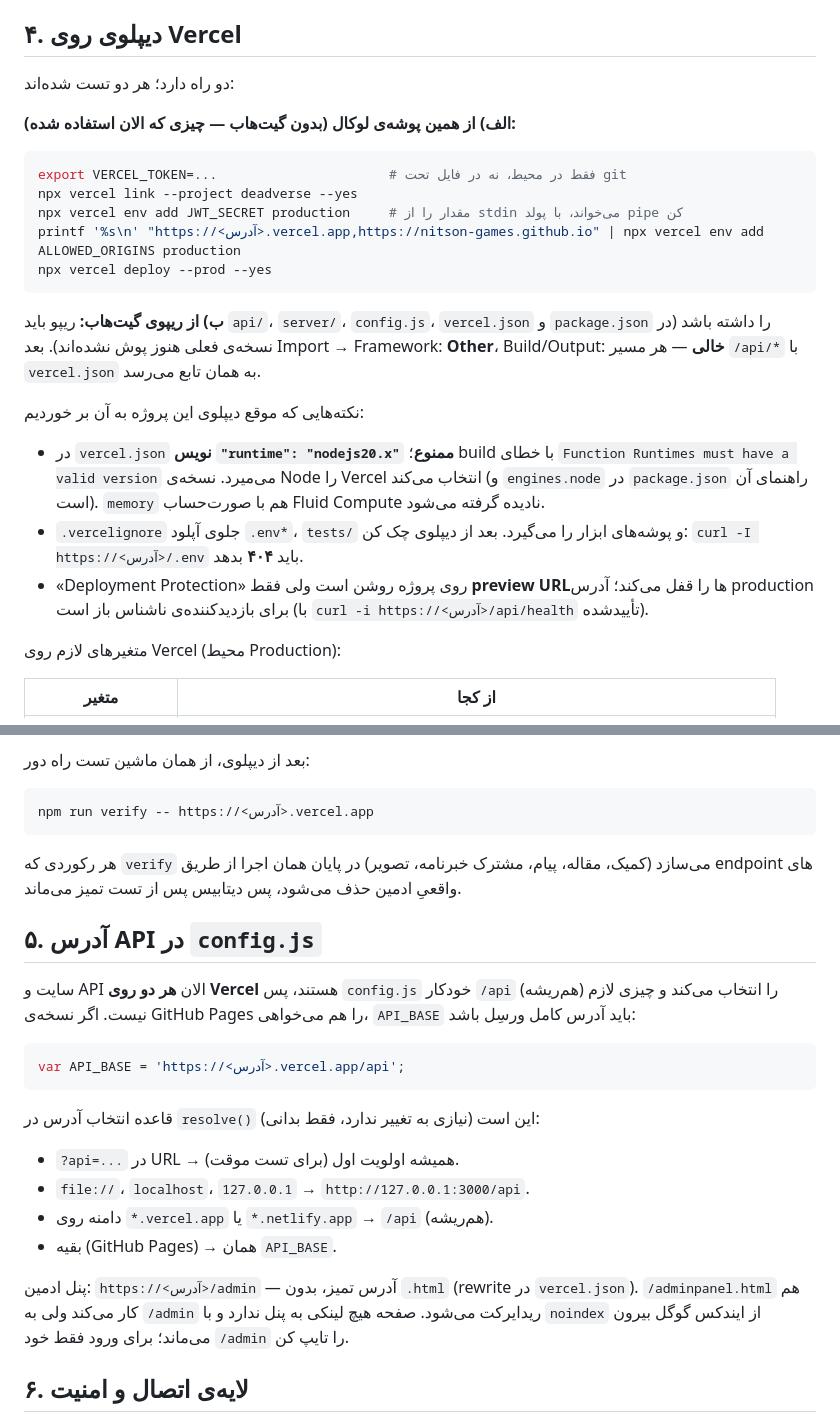
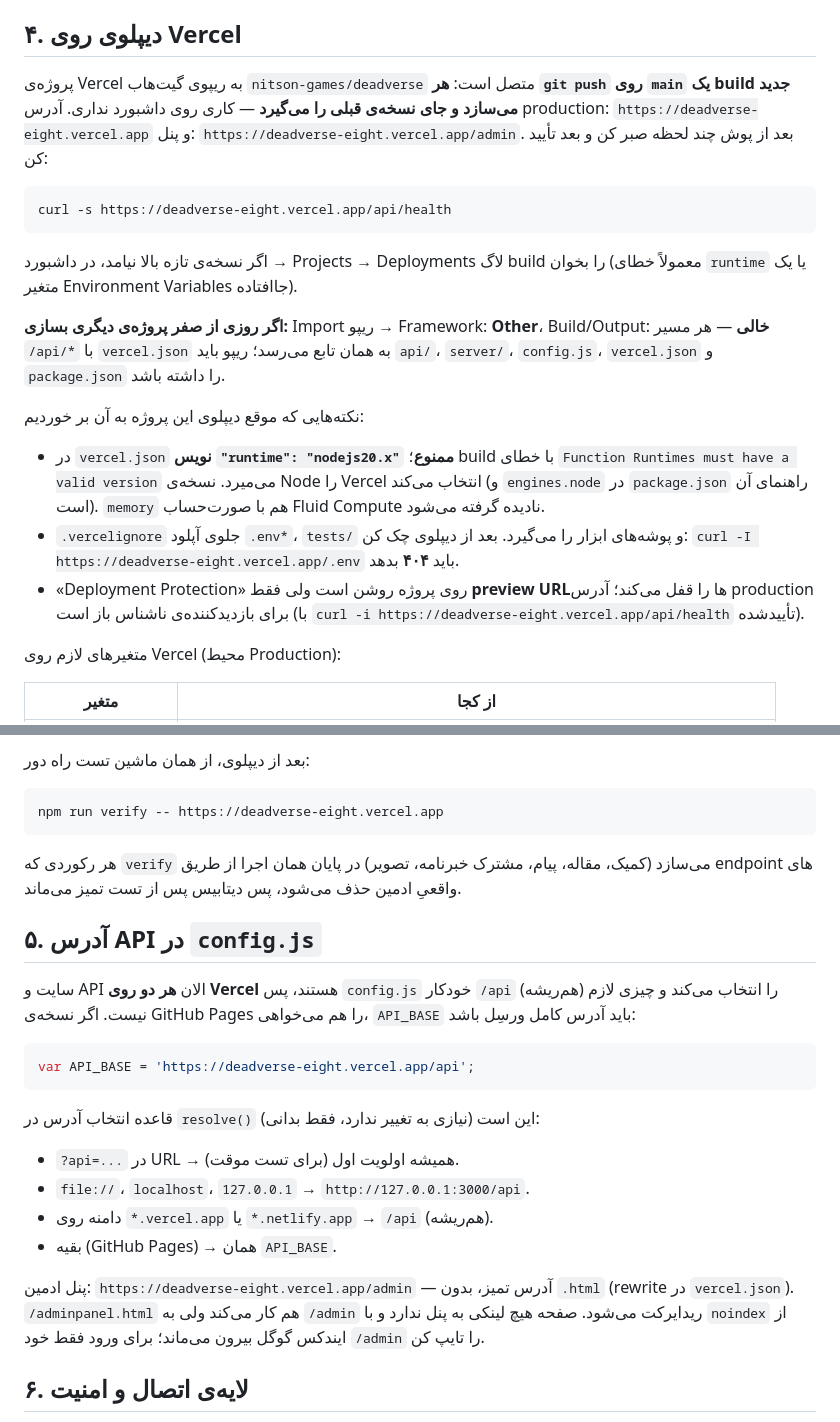
Before and after one commit to nitson-games/deadverse, a Markdown page: README.md, 2 parts joined by grey strips. Drawn GitHub-style.

Commit message:
docs: describe the git-connected deploy and drop the CLI/token recipe
Production now builds from every push to main, so the local `vercel deploy`
walkthrough and its token export were misleading, and the placeholder domains
could be replaced with the real address.

````diff
--- a/README.md
+++ b/README.md
@@ -98,24 +98,20 @@ npm run verify     # ۳۲ بررسی کامل روی دیتابیس واقعی (
 
 ## ۴. دیپلوی روی Vercel
 
-دو راه دارد؛ هر دو تست شده‌اند:
-
-**الف) از همین پوشه‌ی لوکال (بدون گیت‌هاب — چیزی که الان استفاده شده):**
+پروژه‌ی Vercel به ریپوی گیت‌هاب `nitson-games/deadverse` متصل است: **هر `git push` روی `main` یک build جدید می‌سازد و جای نسخه‌ی قبلی را می‌گیرد** — کاری روی داشبورد نداری. آدرس production: `https://deadverse-eight.vercel.app` و پنل: `https://deadverse-eight.vercel.app/admin`. بعد از پوش چند لحظه صبر کن و بعد تأیید کن:
 
 ```bash
-export VERCEL_TOKEN=...                      # فقط در محیط، نه در فایل تحت git
-npx vercel link --project deadverse --yes
-npx vercel env add JWT_SECRET production     # مقدار را از stdin می‌خواند، با پولد pipe کن
-printf '%s\n' "https://<آدرس>.vercel.app,https://nitson-games.github.io" | npx vercel env add ALLOWED_ORIGINS production
-npx vercel deploy --prod --yes
+curl -s https://deadverse-eight.vercel.app/api/health
 ```
 
-**ب) از ریپوی گیت‌هاب:** ریپو باید `api/`، `server/`، `config.js`، `vercel.json` و `package.json` را داشته باشد (در نسخه‌ی فعلی هنوز پوش نشده‌اند). بعد Import → Framework: **Other**، Build/Output: **خالی** — هر مسیر `/api/*` با `vercel.json` به همان تابع می‌رسد.
+اگر نسخه‌ی تازه بالا نیامد، در داشبورد → Projects → Deployments لاگ build را بخوان (معمولاً خطای `runtime` یا یک متغیر Environment Variables جاافتاده).
+
+**اگر روزی از صفر پروژه‌ی دیگری بسازی:** Import ریپو → Framework: **Other**، Build/Output: **خالی** — هر مسیر `/api/*` با `vercel.json` به همان تابع می‌رسد؛ ریپو باید `api/`، `server/`، `config.js`، `vercel.json` و `package.json` را داشته باشد.
 
 نکته‌هایی که موقع دیپلوی این پروژه به آن بر خوردیم:
 - در `vercel.json` **نویس `"runtime": "nodejs20.x"` ممنوع**؛ build با خطای `Function Runtimes must have a valid version` می‌میرد. نسخه‌ی Node را Vercel انتخاب می‌کند (و `engines.node` در `package.json` راهنمای آن است). `memory` هم با صورت‌حساب Fluid Compute نادیده گرفته می‌شود.
-- `.vercelignore` جلوی آپلود `.env*`، `tests/` و پوشه‌های ابزار را می‌گیرد. بعد از دیپلوی چک کن: `curl -I https://<آدرس>/.env` باید **۴۰۴** بدهد.
-- «Deployment Protection» روی پروژه روشن است ولی فقط **preview URL**ها را قفل می‌کند؛ آدرس production برای بازدیدکننده‌ی ناشناس باز است (با `curl -i https://<آدرس>/api/health` تأییدشده).
+- `.vercelignore` جلوی آپلود `.env*`، `tests/` و پوشه‌های ابزار را می‌گیرد. بعد از دیپلوی چک کن: `curl -I https://deadverse-eight.vercel.app/.env` باید **۴۰۴** بدهد.
+- «Deployment Protection» روی پروژه روشن است ولی فقط **preview URL**ها را قفل می‌کند؛ آدرس production برای بازدیدکننده‌ی ناشناس باز است (با `curl -i https://deadverse-eight.vercel.app/api/health` تأییدشده).
 
 متغیرهای لازم روی Vercel (محیط Production):
 
@@ -132,7 +128,7 @@ npx vercel deploy --prod --yes
 بعد از دیپلوی، از همان ماشین تست راه دور:
 
 ```bash
-npm run verify -- https://<آدرس>.vercel.app
+npm run verify -- https://deadverse-eight.vercel.app
 ```
 
 هر رکوردی که `verify` می‌سازد (کمیک، مقاله، پیام، مشترک خبرنامه، تصویر) در پایان همان اجرا از طریق endpoint های واقعیِ ادمین حذف می‌شود، پس دیتابیس پس از تست تمیز می‌ماند.
@@ -142,7 +138,7 @@ npm run verify -- https://<آدرس>.vercel.app
 سایت و API الان **هر دو روی Vercel** هستند، پس `config.js` خودکار `/api` (هم‌ریشه) را انتخاب می‌کند و چیزی لازم نیست. اگر نسخه‌ی GitHub Pages را هم می‌خواهی، `API_BASE` باید آدرس کامل ورسِل باشد:
 
 ```js
-var API_BASE = 'https://<آدرس>.vercel.app/api';
+var API_BASE = 'https://deadverse-eight.vercel.app/api';
 ```
 
 قاعده انتخاب آدرس در `resolve()` این است (نیازی به تغییر ندارد، فقط بدانی):
@@ -152,7 +148,7 @@ var API_BASE = 'https://<آدرس>.vercel.app/api';
 - دامنه روی `*.vercel.app` یا `*.netlify.app` → `/api` (هم‌ریشه).
 - بقیه (GitHub Pages) → همان `API_BASE`.
 
-پنل ادمین: `https://<آدرس>/admin` — آدرس تمیز، بدون `.html` (rewrite در `vercel.json`). `/adminpanel.html` هم کار می‌کند ولی به `/admin` ریدایرکت می‌شود. صفحه هیچ لینکی به پنل ندارد و با `noindex` از ایندکس گوگل بیرون می‌ماند؛ برای ورود فقط خود `/admin` را تایپ کن.
+پنل ادمین: `https://deadverse-eight.vercel.app/admin` — آدرس تمیز، بدون `.html` (rewrite در `vercel.json`). `/adminpanel.html` هم کار می‌کند ولی به `/admin` ریدایرکت می‌شود. صفحه هیچ لینکی به پنل ندارد و با `noindex` از ایندکس گوگل بیرون می‌ماند؛ برای ورود فقط خود `/admin` را تایپ کن.
 
 ## ۶. لایه‌ی اتصال و امنیت
 
````
